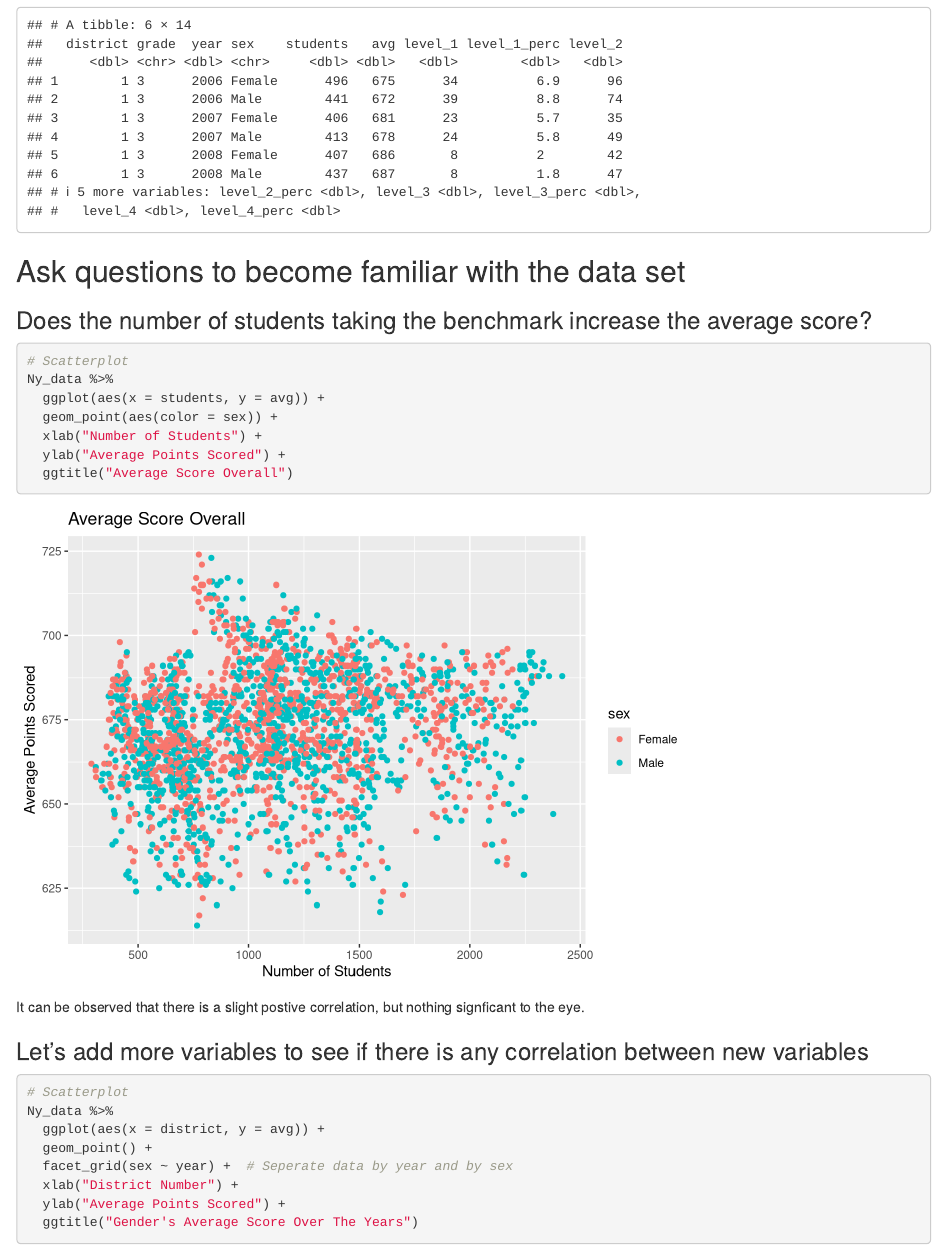
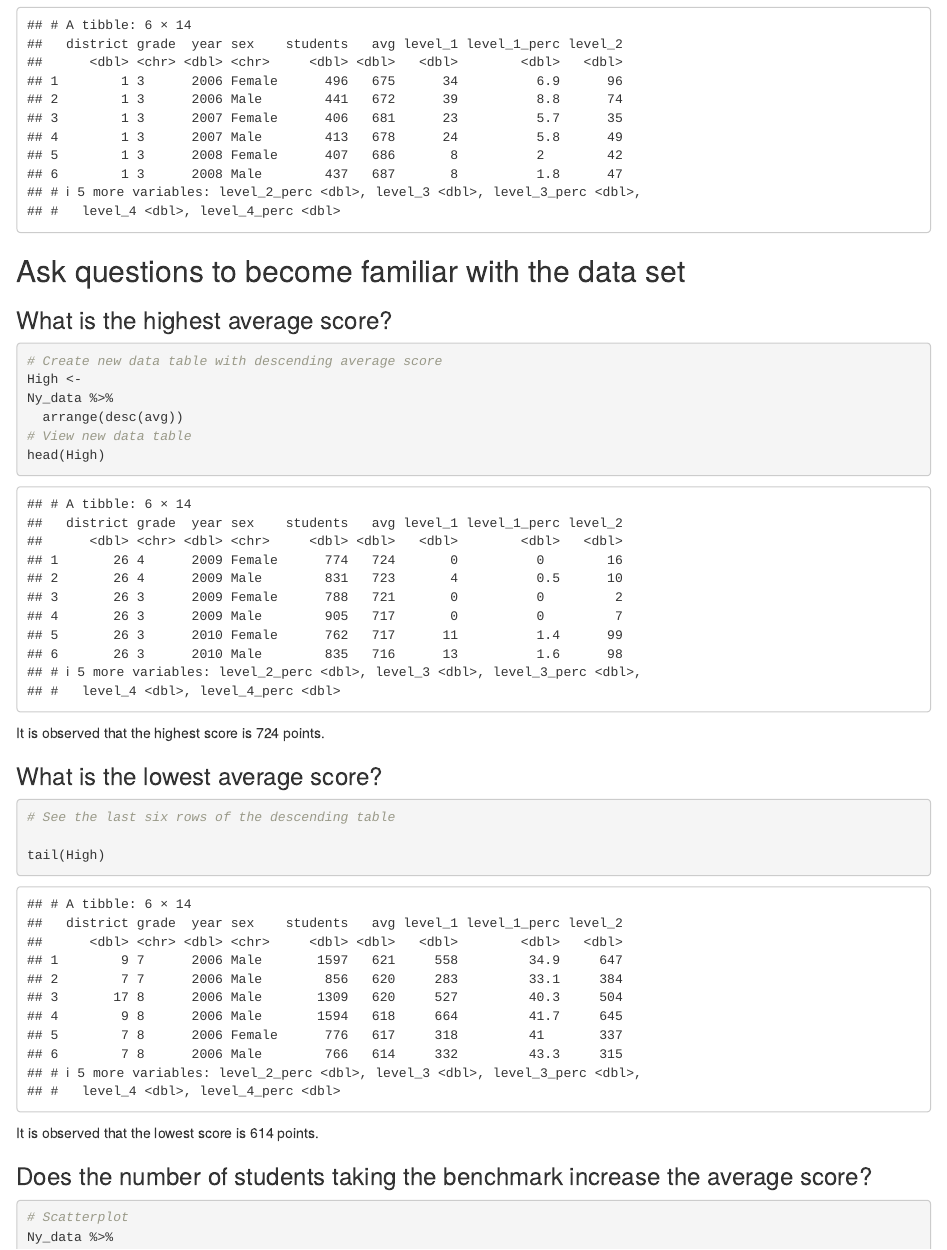
Before and after one commit to Laurynrp29/finalproject, an R Markdown document (finalproject.Rmd): the page in a window 1100 px wide, from 1370 px down. Rendered offline with R 4.5, knitr and Pandoc, with nearby package versions.

Commit message:
more edits

````diff
--- a/finalproject.Rmd
+++ b/finalproject.Rmd
@@ -56,6 +56,27 @@ head(Ny_data)
 ```
 
 ## Ask questions to become familiar with the data set
+
+### What is the highest average score?
+```{r}
+# Create new data table with descending average score
+High <-
+Ny_data %>%
+  arrange(desc(avg))
+# View new data table
+head(High)
+
+```
+It is observed that the highest score is 724 points.
+
+### What is the lowest average score?
+```{r}
+# See the last six rows of the descending table
+
+tail(High)
+
+```
+It is observed that the lowest score is 614 points.
 
 ### Does the number of students taking the benchmark increase the average score?
 ```{r}
````
Also changed, not shown: finalproject.nb.html.
